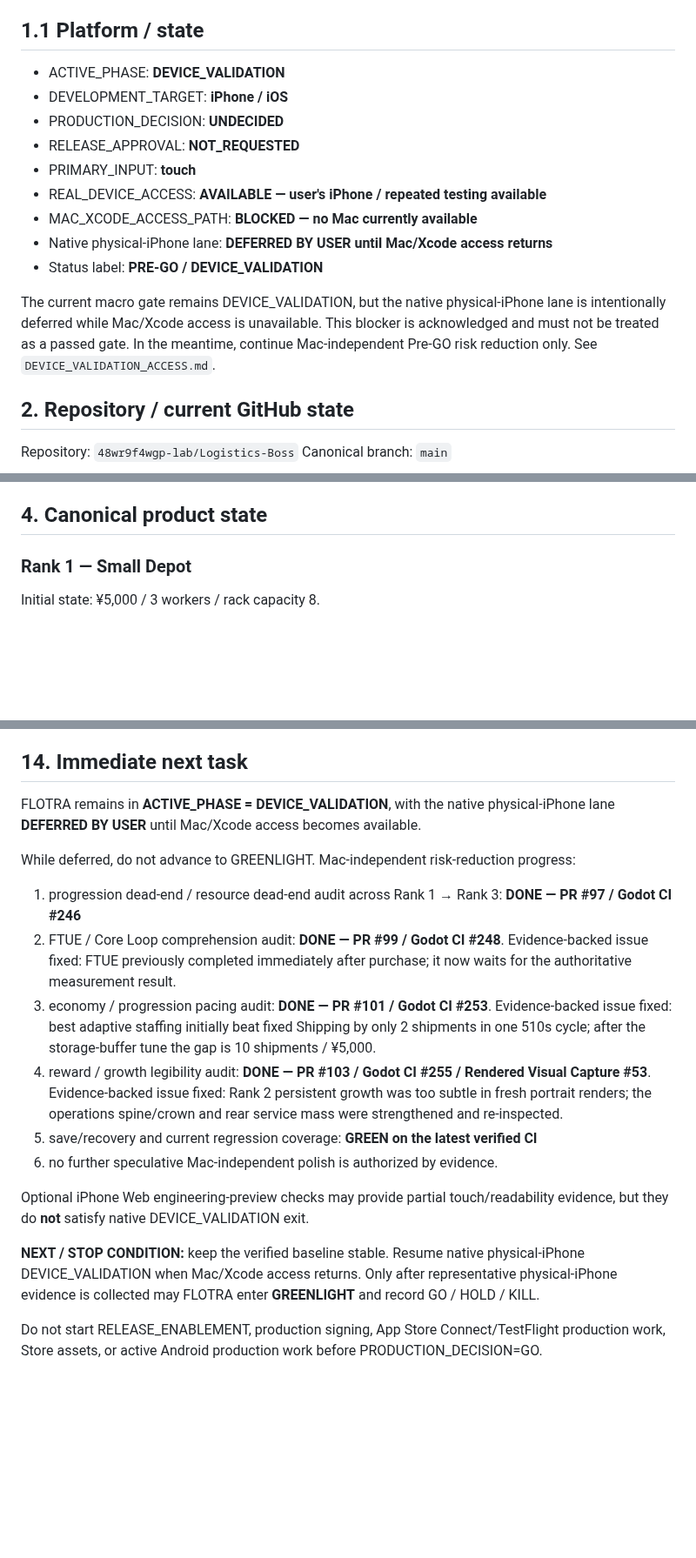
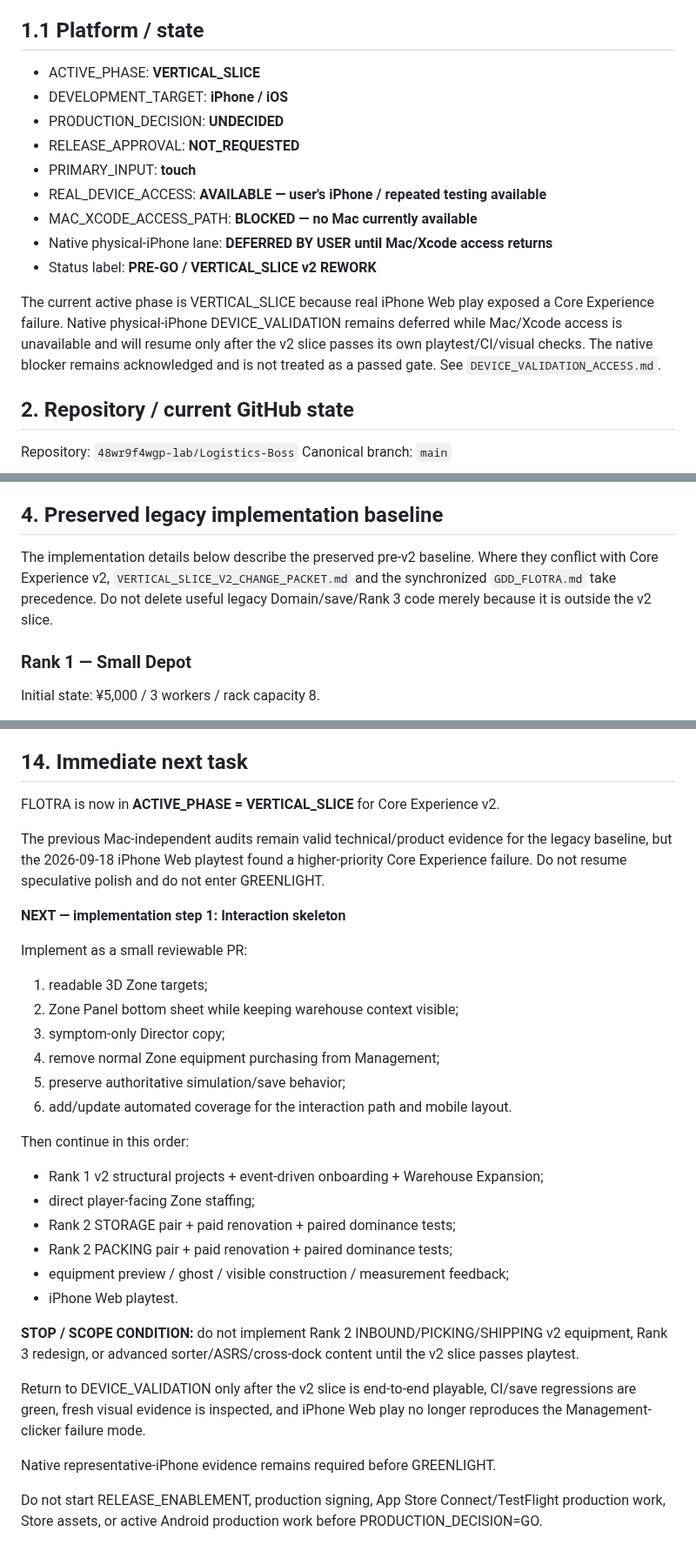
Before and after one commit to 48wr9f4wgp-lab/Logistics-Boss, a Markdown page: HANDOFF.md, 3 parts joined by grey strips. Shown at 87% size. Drawn GitHub-style; blank space fills up the shorter version.

Commit message:
Sync handoff to Core Experience v2 reset

```diff
--- a/HANDOFF.md
+++ b/HANDOFF.md
@@ -21,7 +48,7 @@ Former title / migration alias: **LOGISTICS BOSS**
 
 ## 1.1 Platform / state
 
-- ACTIVE_PHASE: **DEVICE_VALIDATION**
+- ACTIVE_PHASE: **VERTICAL_SLICE**
 - DEVELOPMENT_TARGET: **iPhone / iOS**
 - PRODUCTION_DECISION: **UNDECIDED**
 - RELEASE_APPROVAL: **NOT_REQUESTED**
@@ -29,9 +56,9 @@ Former title / migration alias: **LOGISTICS BOSS**
 - REAL_DEVICE_ACCESS: **AVAILABLE — user's iPhone / repeated testing available**
 - MAC_XCODE_ACCESS_PATH: **BLOCKED — no Mac currently available**
 - Native physical-iPhone lane: **DEFERRED BY USER until Mac/Xcode access returns**
-- Status label: **PRE-GO / DEVICE_VALIDATION**
+- Status label: **PRE-GO / VERTICAL_SLICE v2 REWORK**
 
-The current macro gate remains DEVICE_VALIDATION, but the native physical-iPhone lane is intentionally deferred while Mac/Xcode access is unavailable. This blocker is acknowledged and must not be treated as a passed gate. In the meantime, continue Mac-independent Pre-GO risk reduction only. See `DEVICE_VALIDATION_ACCESS.md`.
+The current active phase is VERTICAL_SLICE because real iPhone Web play exposed a Core Experience failure. Native physical-iPhone DEVICE_VALIDATION remains deferred while Mac/Xcode access is unavailable and will resume only after the v2 slice passes its own playtest/CI/visual checks. The native blocker remains acknowledged and is not treated as a passed gate. See `DEVICE_VALIDATION_ACCESS.md`.
 
 ## 2. Repository / current GitHub state
 
@@ -104,7 +131,9 @@ Not connected / not active:
 - IAP / ads
 - App Store / Google Play submission
 
-## 4. Canonical product state
+## 4. Preserved legacy implementation baseline
+
+The implementation details below describe the preserved pre-v2 baseline. Where they conflict with Core Experience v2, `VERTICAL_SLICE_V2_CHANGE_PACKET.md` and the synchronized `GDD_FLOTRA.md` take precedence. Do not delete useful legacy Domain/save/Rank 3 code merely because it is outside the v2 slice.
 
 ### Rank 1 — Small Depot
 
@@ -428,19 +457,32 @@ Release / QA:
 
 ## 14. Immediate next task
 
-FLOTRA remains in **ACTIVE_PHASE = DEVICE_VALIDATION**, with the native physical-iPhone lane **DEFERRED BY USER** until Mac/Xcode access becomes available.
+FLOTRA is now in **ACTIVE_PHASE = VERTICAL_SLICE** for Core Experience v2.
 
-While deferred, do not advance to GREENLIGHT. Mac-independent risk-reduction progress:
+The previous Mac-independent audits remain valid technical/product evidence for the legacy baseline, but the 2026-09-18 iPhone Web playtest found a higher-priority Core Experience failure. Do not resume speculative polish and do not enter GREENLIGHT.
 
-1. progression dead-end / resource dead-end audit across Rank 1 → Rank 3: **DONE — PR #97 / Godot CI #246**
-2. FTUE / Core Loop comprehension audit: **DONE — PR #99 / Godot CI #248**. Evidence-backed issue fixed: FTUE previously completed immediately after purchase; it now waits for the authoritative measurement result.
-3. economy / progression pacing audit: **DONE — PR #101 / Godot CI #253**. Evidence-backed issue fixed: best adaptive staffing initially beat fixed Shipping by only 2 shipments in one 510s cycle; after the storage-buffer tune the gap is 10 shipments / ¥5,000.
-4. reward / growth legibility audit: **DONE — PR #103 / Godot CI #255 / Rendered Visual Capture #53**. Evidence-backed issue fixed: Rank 2 persistent growth was too subtle in fresh portrait renders; the operations spine/crown and rear service mass were strengthened and re-inspected.
-5. save/recovery and current regression coverage: **GREEN on the latest verified CI**
-6. no further speculative Mac-independent polish is authorized by evidence.
+**NEXT — implementation step 1: Interaction skeleton**
 
-Optional iPhone Web engineering-preview checks may provide partial touch/readability evidence, but they do **not** satisfy native DEVICE_VALIDATION exit.
+Implement as a small reviewable PR:
+1. readable 3D Zone targets;
+2. Zone Panel bottom sheet while keeping warehouse context visible;
+3. symptom-only Director copy;
+4. remove normal Zone equipment purchasing from Management;
+5. preserve authoritative simulation/save behavior;
+6. add/update automated coverage for the interaction path and mobile layout.
 
-**NEXT / STOP CONDITION:** keep the verified baseline stable. Resume native physical-iPhone DEVICE_VALIDATION when Mac/Xcode access returns. Only after representative physical-iPhone evidence is collected may FLOTRA enter **GREENLIGHT** and record GO / HOLD / KILL.
+Then continue in this order:
+- Rank 1 v2 structural projects + event-driven onboarding + Warehouse Expansion;
+- direct player-facing Zone staffing;
+- Rank 2 STORAGE pair + paid renovation + paired dominance tests;
+- Rank 2 PACKING pair + paid renovation + paired dominance tests;
+- equipment preview / ghost / visible construction / measurement feedback;
+- iPhone Web playtest.
+
+**STOP / SCOPE CONDITION:** do not implement Rank 2 INBOUND/PICKING/SHIPPING v2 equipment, Rank 3 redesign, or advanced sorter/ASRS/cross-dock content until the v2 slice passes playtest.
+
+Return to DEVICE_VALIDATION only after the v2 slice is end-to-end playable, CI/save regressions are green, fresh visual evidence is inspected, and iPhone Web play no longer reproduces the Management-clicker failure mode.
+
+Native representative-iPhone evidence remains required before GREENLIGHT.
 
 Do not start RELEASE_ENABLEMENT, production signing, App Store Connect/TestFlight production work, Store assets, or active Android production work before PRODUCTION_DECISION=GO.
```
Also changed, not shown: other parts of HANDOFF.md (+27 -0 lines).
